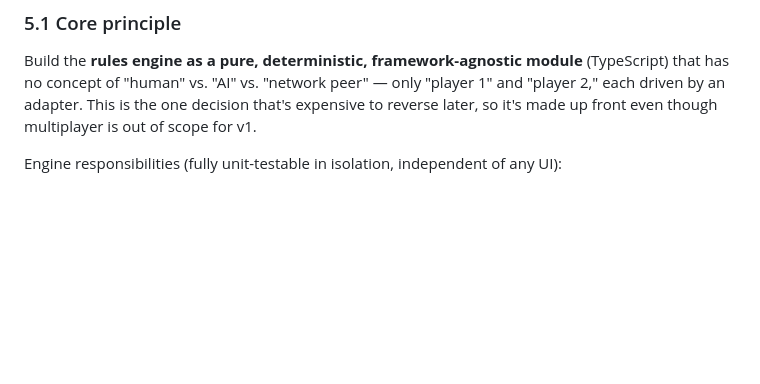
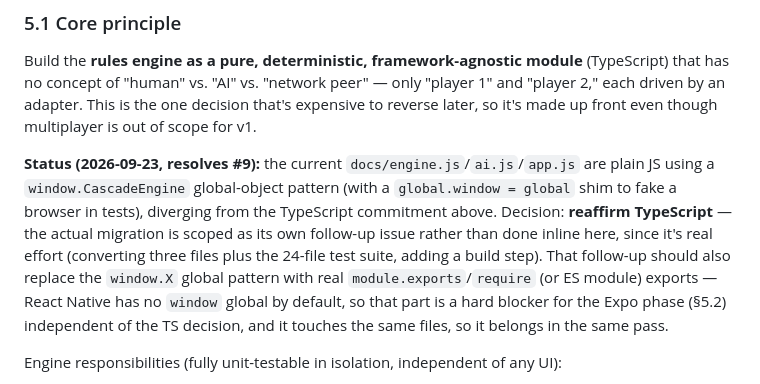
Before and after one commit to JJJeroen/CascadeSevens, a Markdown page: DESIGN.md, the part around the change. Drawn GitHub-style; blank space fills up the shorter version.

Commit message:
docs(design): record TS decision for #9, file migration as #26
Reaffirms TypeScript per §5.1's original intent. The actual engine.js/
ai.js/app.js migration is scoped as its own follow-up (#26) rather than
done inline, since it's real effort touching three files and the full
test suite. #26 also folds in replacing the window.CascadeEngine global
pattern with real module exports, since React Native has no window
global and that touches the same files.

Co-Authored-By: Claude Sonnet 5 <noreply@anthropic.com>

```diff
--- a/DESIGN.md
+++ b/DESIGN.md
@@ -161,6 +161,8 @@ These were unspecified in the original rules and were decided explicitly, since
 
 Build the **rules engine as a pure, deterministic, framework-agnostic module** (TypeScript) that has no concept of "human" vs. "AI" vs. "network peer" — only "player 1" and "player 2," each driven by an adapter. This is the one decision that's expensive to reverse later, so it's made up front even though multiplayer is out of scope for v1.
 
+**Status (2026-09-23, resolves #9):** the current `docs/engine.js`/`ai.js`/`app.js` are plain JS using a `window.CascadeEngine` global-object pattern (with a `global.window = global` shim to fake a browser in tests), diverging from the TypeScript commitment above. Decision: **reaffirm TypeScript** — the actual migration is scoped as its own follow-up issue rather than done inline here, since it's real effort (converting three files plus the 24-file test suite, adding a build step). That follow-up should also replace the `window.X` global pattern with real `module.exports`/`require` (or ES module) exports — React Native has no `window` global by default, so that part is a hard blocker for the Expo phase (§5.2) independent of the TS decision, and it touches the same files, so it belongs in the same pass.
+
 Engine responsibilities (fully unit-testable in isolation, independent of any UI):
 - Deck construction, shuffle, deal.
 - Turn state machine (Part 1 → Part 2 → Part 3, enforcing legality at each step).
```
